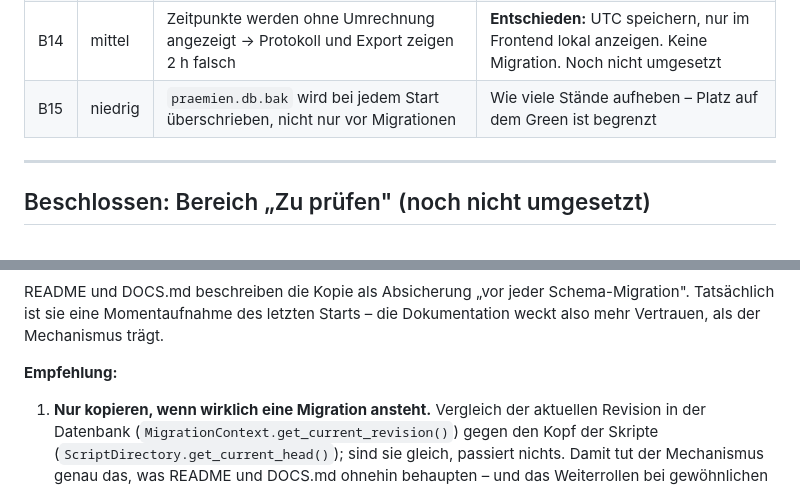
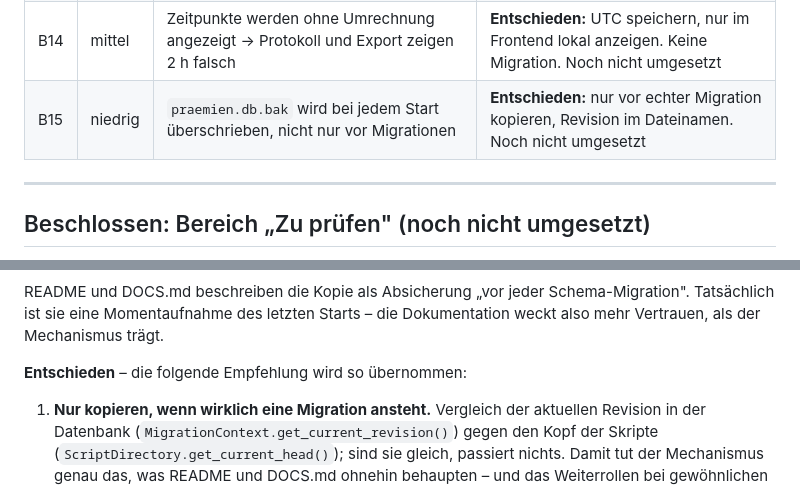
Before and after one commit to lolap92/praemien-tracker, a Markdown page: REVIEW.md, 2 parts joined by grey strips. Drawn GitHub-style.

Commit message:
Review B15 entschieden: Kopie nur vor echter Migration, Revision im Namen
Damit sind alle B-Findings entschieden.

Co-Authored-By: Claude Opus 5 <noreply@anthropic.com>
Claude-Session: https://claude.ai/code/session_0183dMqybwHGnphTyQknBdKb

```diff
--- a/REVIEW.md
+++ b/REVIEW.md
@@ -64,7 +64,7 @@ spürbar falsches Verhalten, **niedrig** = Politur.
 | B12 | mittel | Zwei Monatsformate (`MM.YY` vs. `YYYY-MM`), beide ungeprüft | **Entschieden:** beide auf ISO `YYYY-MM`. Noch nicht umgesetzt |
 | B13 | mittel | Kein Duplikat-Schutz – zweimal dasselbe JSON = zwei Deals | **Entschieden:** warnen statt blocken, kein Unique-Constraint. Noch nicht umgesetzt |
 | B14 | mittel | Zeitpunkte werden ohne Umrechnung angezeigt → Protokoll und Export zeigen 2 h falsch | **Entschieden:** UTC speichern, nur im Frontend lokal anzeigen. Keine Migration. Noch nicht umgesetzt |
-| B15 | niedrig | `praemien.db.bak` wird bei jedem Start überschrieben, nicht nur vor Migrationen | Wie viele Stände aufheben – Platz auf dem Green ist begrenzt |
+| B15 | niedrig | `praemien.db.bak` wird bei jedem Start überschrieben, nicht nur vor Migrationen | **Entschieden:** nur vor echter Migration kopieren, Revision im Dateinamen. Noch nicht umgesetzt |
 
 ---
 
@@ -976,7 +976,7 @@ Schema-Migration". Tatsächlich ist sie eine Momentaufnahme des letzten
 Starts – die Dokumentation weckt also mehr Vertrauen, als der Mechanismus
 trägt.
 
-**Empfehlung:**
+**Entschieden** – die folgende Empfehlung wird so übernommen:
 
 1. **Nur kopieren, wenn wirklich eine Migration ansteht.** Vergleich der
    aktuellen Revision in der Datenbank (`MigrationContext.get_current_revision()`)
```
